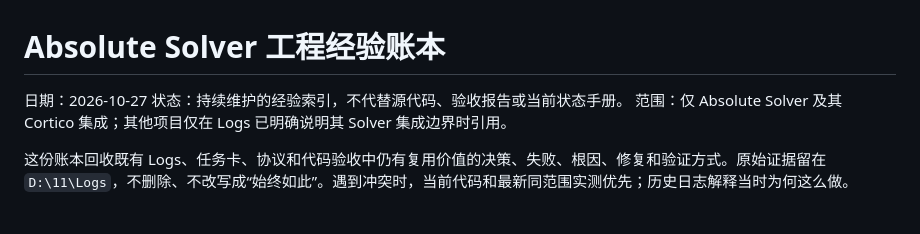
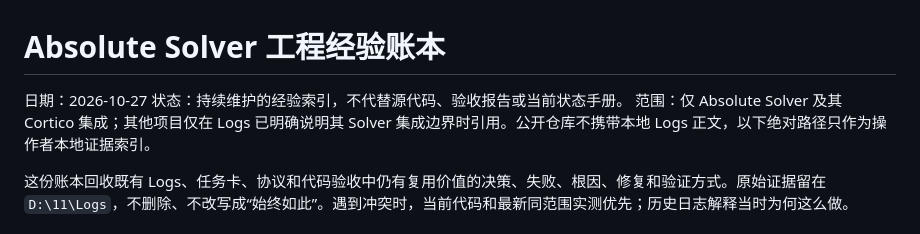
Before and after one commit to zhzaill/absolute-solver, a Markdown page: docs/EXPERIENCE_LEDGER.md, the part around the change. GitHub-like rendering.

Commit message:
docs: clarify local evidence paths

```diff
--- a/docs/EXPERIENCE_LEDGER.md
+++ b/docs/EXPERIENCE_LEDGER.md
@@ -2,7 +2,7 @@
 
 日期：2026-10-27
 状态：持续维护的经验索引，不代替源代码、验收报告或当前状态手册。
-范围：仅 Absolute Solver 及其 Cortico 集成；其他项目仅在 Logs 已明确说明其 Solver 集成边界时引用。
+范围：仅 Absolute Solver 及其 Cortico 集成；其他项目仅在 Logs 已明确说明其 Solver 集成边界时引用。公开仓库不携带本地 Logs 正文，以下绝对路径只作为操作者本地证据索引。
 
 这份账本回收既有 Logs、任务卡、协议和代码验收中仍有复用价值的决策、失败、根因、修复和验证方式。原始证据留在 `D:\11\Logs`，不删除、不改写成“始终如此”。遇到冲突时，当前代码和最新同范围实测优先；历史日志解释当时为何这么做。
 
```
